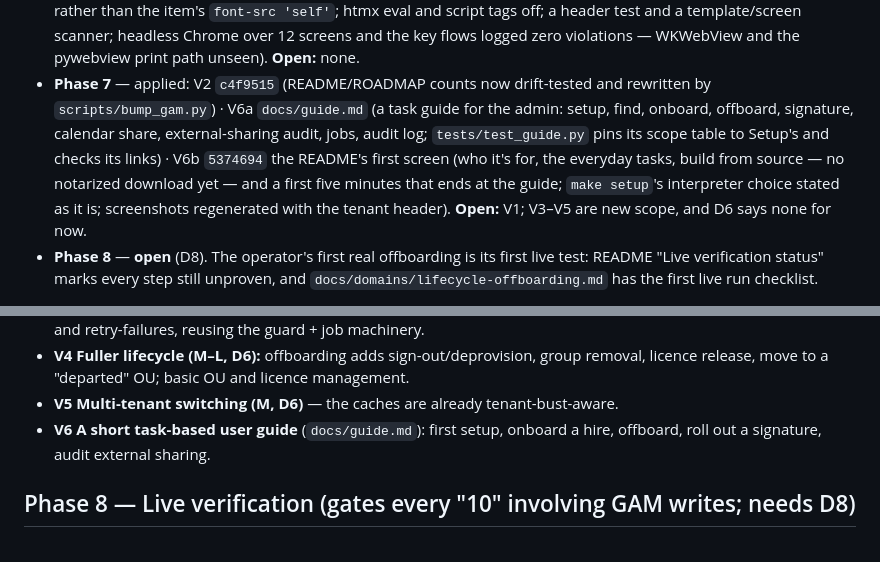
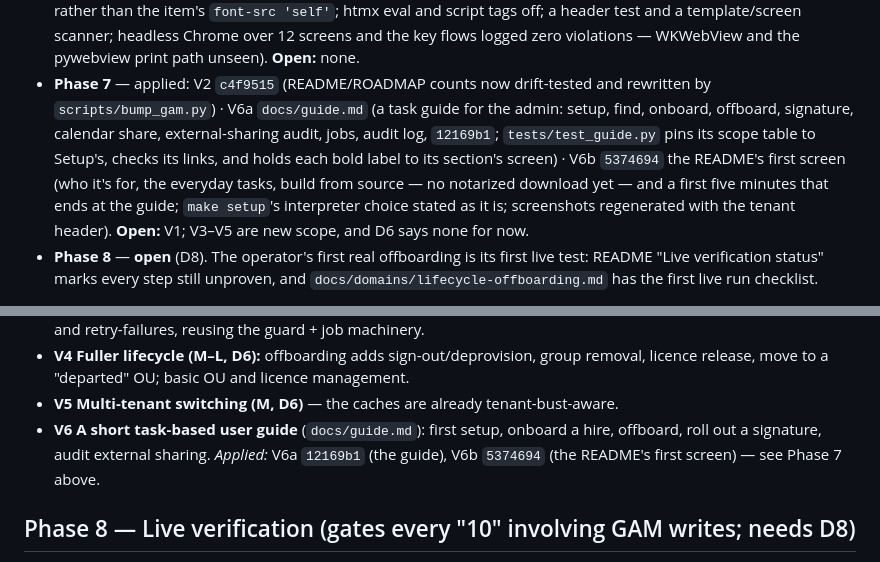
Before and after one commit to goetchstone/gamgui, a Markdown page: docs/plans/2026-09-23-ten-out-of-ten.md, 2 parts joined by grey strips. GitHub-like rendering.

```diff
--- a/docs/plans/2026-09-23-ten-out-of-ten.md
+++ b/docs/plans/2026-09-23-ten-out-of-ten.md
@@ -213,8 +213,9 @@ plan's Phase 0 F1–F3.
   print path unseen). **Open:** none.
 - **Phase 7** — applied: V2 `c4f9515` (README/ROADMAP counts now drift-tested and rewritten by
   `scripts/bump_gam.py`) · V6a `docs/guide.md` (a task guide for the admin: setup, find, onboard,
-  offboard, signature, calendar share, external-sharing audit, jobs, audit log; `tests/test_guide.py`
-  pins its scope table to Setup's and checks its links) · V6b `5374694` the README's first screen (who it's
+  offboard, signature, calendar share, external-sharing audit, jobs, audit log, `12169b1`;
+  `tests/test_guide.py` pins its scope table to Setup's, checks its links, and holds each bold label
+  to its section's screen) · V6b `5374694` the README's first screen (who it's
   for, the everyday tasks, build from source — no notarized download yet — and a first five minutes
   that ends at the guide; `make setup`'s interpreter choice stated as it is; screenshots regenerated
   with the tenant header). **Open:** V1; V3–V5 are new
@@ -580,7 +581,8 @@ tenant without per-action permission.
   release, move to a "departed" OU; basic OU and licence management.
 - **V5 Multi-tenant switching (M, D6)** — the caches are already tenant-bust-aware.
 - **V6 A short task-based user guide** (`docs/guide.md`): first setup, onboard a hire, offboard,
-  roll out a signature, audit external sharing.
+  roll out a signature, audit external sharing. *Applied:* V6a `12169b1` (the guide), V6b `5374694`
+  (the README's first screen) — see Phase 7 above.
 
 ## Phase 8 — Live verification (gates every "10" involving GAM writes; needs D8)
 *Status: open — the first real offboarding is its first live test (D8).*
```
Also changed, not shown: docs/domains/README.md (+3 -1 lines), docs/screenshots/README.md (+4 -2 lines), docs/screenshots/lifecycle.png, 1 other file.
